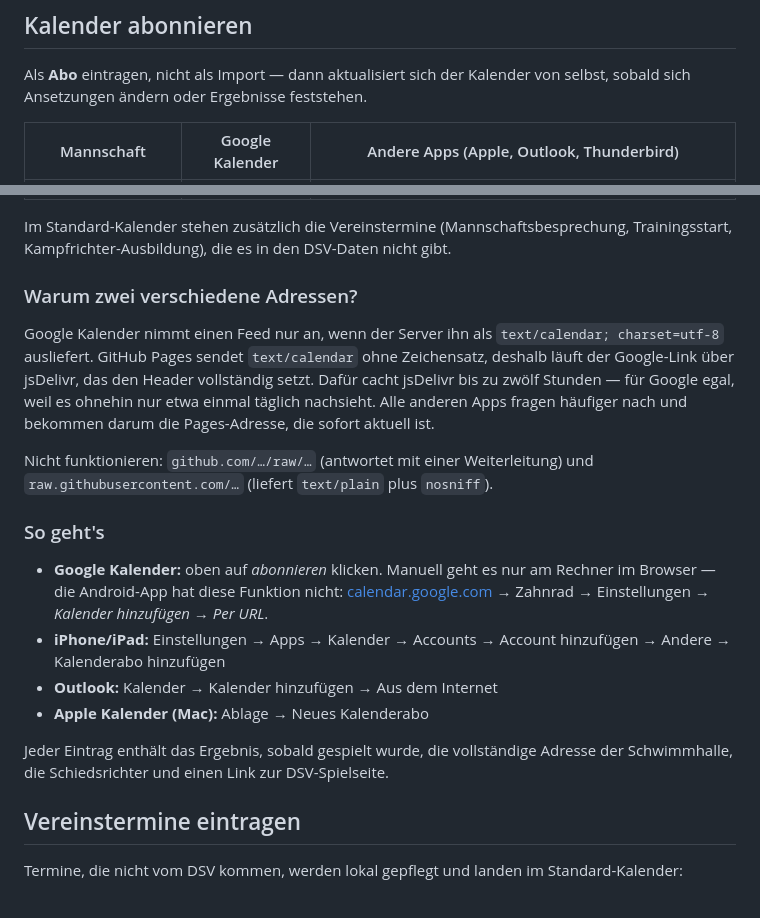
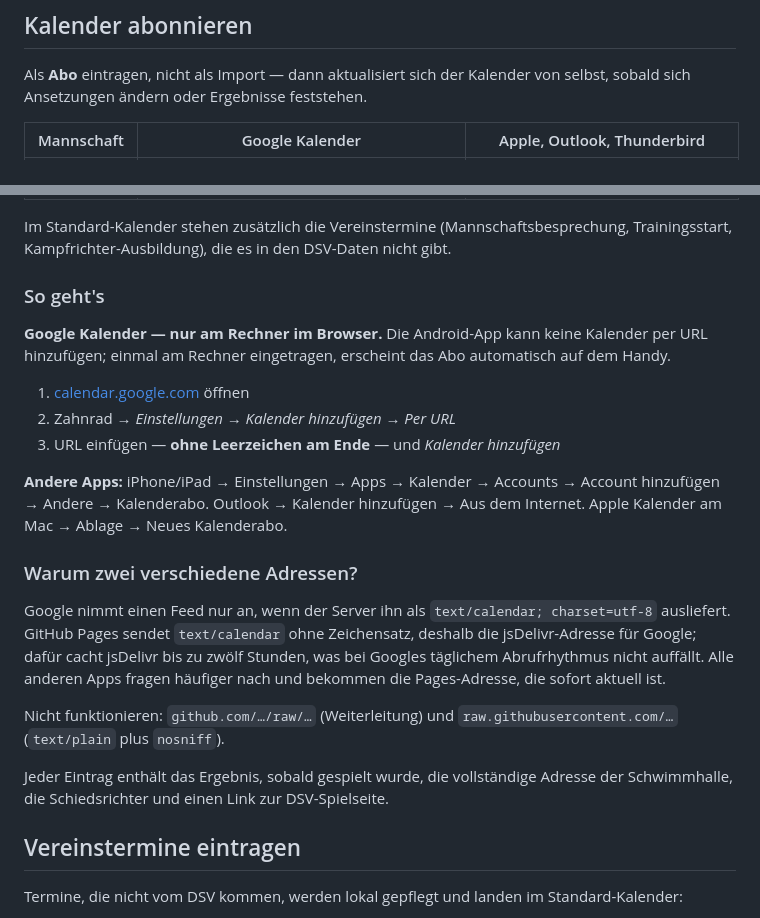
Before and after one commit to SeSIx/SGW-Essen-Calendar, a Markdown page: README.de.md, 2 parts joined by grey strips. GitHub-like rendering.

```diff
--- a/README.de.md
+++ b/README.de.md
@@ -10,5 +10,5 @@ automatisch aus dem DSV-Portal geholt und als Kalender-Abo bereitgestellt.
 Als **Abo** eintragen, nicht als Import — dann aktualisiert sich der Kalender von
 selbst, sobald sich Ansetzungen ändern oder Ergebnisse feststehen.
 
-| Mannschaft | Google Kalender | Andere Apps (Apple, Outlook, Thunderbird) |
+| Mannschaft | Google Kalender | Apple, Outlook, Thunderbird |
 |---|---|---|
@@ -23,31 +23,34 @@ selbst, sobald sich Ansetzungen ändern oder Ergebnisse feststehen.
 Im Standard-Kalender stehen zusätzlich die Vereinstermine (Mannschaftsbesprechung,
 Trainingsstart, Kampfrichter-Ausbildung), die es in den DSV-Daten nicht gibt.
 
+### So geht's
+
+**Google Kalender — nur am Rechner im Browser.** Die Android-App kann keine
+Kalender per URL hinzufügen; einmal am Rechner eingetragen, erscheint das Abo
+automatisch auf dem Handy.
+
+1. [calendar.google.com](https://calendar.google.com) öffnen
+2. Zahnrad → *Einstellungen* → *Kalender hinzufügen* → *Per URL*
+3. URL einfügen — **ohne Leerzeichen am Ende** — und *Kalender hinzufügen*
+
+**Andere Apps:** iPhone/iPad → Einstellungen → Apps → Kalender → Accounts →
+Account hinzufügen → Andere → Kalenderabo. Outlook → Kalender hinzufügen → Aus
+dem Internet. Apple Kalender am Mac → Ablage → Neues Kalenderabo.
+
 ### Warum zwei verschiedene Adressen?
 
-Google Kalender nimmt einen Feed nur an, wenn der Server ihn als
+Google nimmt einen Feed nur an, wenn der Server ihn als
 `text/calendar; charset=utf-8` ausliefert. GitHub Pages sendet `text/calendar`
-ohne Zeichensatz, deshalb läuft der Google-Link über jsDelivr, das den Header
-vollständig setzt. Dafür cacht jsDelivr bis zu zwölf Stunden — für Google
-egal, weil es ohnehin nur etwa einmal täglich nachsieht. Alle anderen Apps
-fragen häufiger nach und bekommen darum die Pages-Adresse, die sofort aktuell ist.
+ohne Zeichensatz, deshalb die jsDelivr-Adresse für Google; dafür cacht jsDelivr
+bis zu zwölf Stunden, was bei Googles täglichem Abrufrhythmus nicht auffällt.
+Alle anderen Apps fragen häufiger nach und bekommen die Pages-Adresse, die
+sofort aktuell ist.
 
-Nicht funktionieren: `github.com/…/raw/…` (antwortet mit einer Weiterleitung)
-und `raw.githubusercontent.com/…` (liefert `text/plain` plus `nosniff`).
+Nicht funktionieren: `github.com/…/raw/…` (Weiterleitung) und
+`raw.githubusercontent.com/…` (`text/plain` plus `nosniff`).
 
-### So geht's
-
-- **Google Kalender:** oben auf *abonnieren* klicken. Manuell geht es nur am
-  Rechner im Browser — die Android-App hat diese Funktion nicht:
-  [calendar.google.com](https://calendar.google.com) → Zahnrad → Einstellungen →
-  *Kalender hinzufügen* → *Per URL*.
-- **iPhone/iPad:** Einstellungen → Apps → Kalender → Accounts → Account hinzufügen →
-  Andere → Kalenderabo hinzufügen
-- **Outlook:** Kalender → Kalender hinzufügen → Aus dem Internet
-- **Apple Kalender (Mac):** Ablage → Neues Kalenderabo
-
-Jeder Eintrag enthält das Ergebnis, sobald gespielt wurde, die vollständige Adresse
-der Schwimmhalle, die Schiedsrichter und einen Link zur DSV-Spielseite.
+Jeder Eintrag enthält das Ergebnis, sobald gespielt wurde, die vollständige
+Adresse der Schwimmhalle, die Schiedsrichter und einen Link zur DSV-Spielseite.
 
 ## Vereinstermine eintragen
 
```
Also changed, not shown: other parts of README.de.md (+7 -7 lines), README.md (+23 -17 lines).
